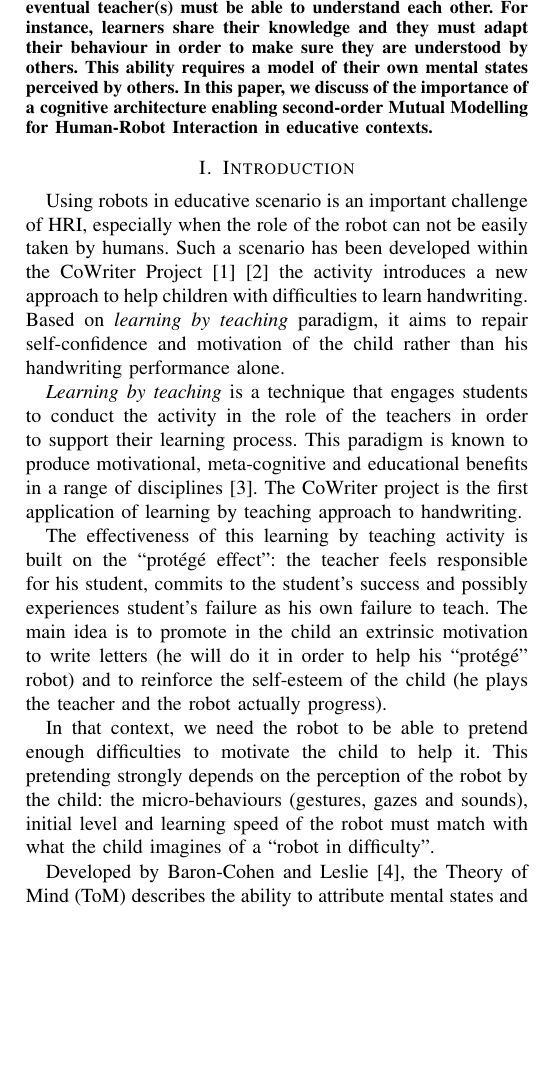
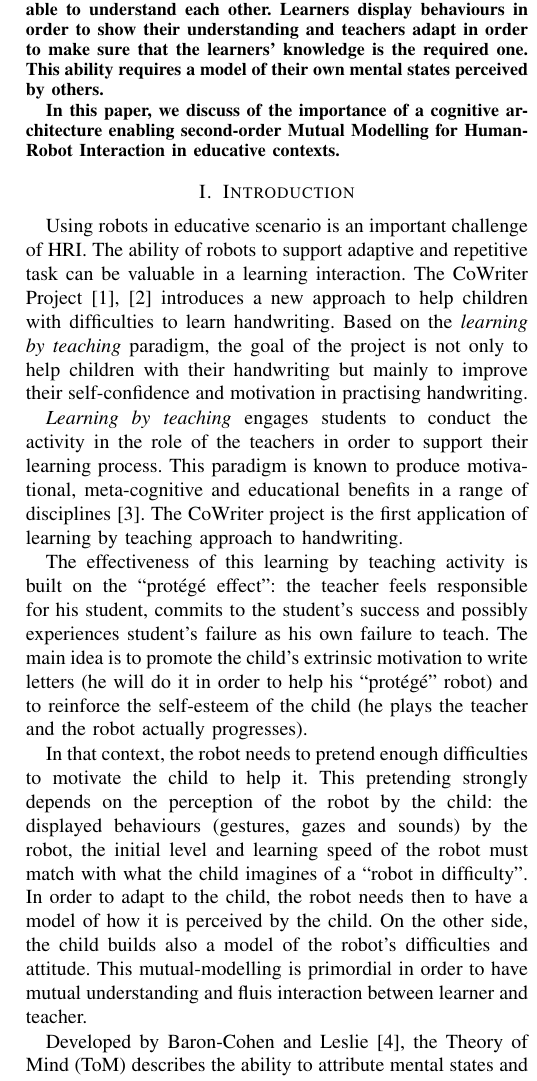
Before and after one commit to chili-epfl/paper-cogarchi4HRI-CogForEdu, a LaTeX paper (mm_architecture.tex): part of one column of page 1 of 4, cut so that both start at the same text, the shorter picture padded with empty space. Compiled offline with pdfLaTeX; a missing font is replaced by an installed copy or a similar font; a LaTeX package or settings file that is missing is left out.

Commit message:
intro read & correct english

```diff
--- a/mm_architecture.tex
+++ b/mm_architecture.tex
@@ -43,7 +43,12 @@ $^2$INESC-ID \& Instituto Superior T\'{e}cnico, University of Lisbon, Portugal
 % As a general rule, do not put math, special symbols or citations
 % in the abstract
 \begin{abstract}
-In a collaborative learning scenario, learner(s) and eventual teacher(s) must be able to understand each other. For instance, learners share their knowledge and they must adapt their behaviour in order to make sure they are understood by others. This ability requires a model of their own mental states perceived by others.
+In an educational scenario, learners and teacher are able to understand each other.
+%For instance, learners share their knowledge and they must adapt their behaviour in order to make sure they are understood by others.
+Learners display behaviours in order to show their understanding and teachers adapt in order to make sure that the learners' knowledge is the required one.
+This ability requires a model of their own mental states perceived by others.
+%For instance, did the learner saw that the teacher saw that the learner misunderstood the aim of the task?
+
 In this paper, we discuss of the importance of a cognitive architecture enabling second-order Mutual Modelling for Human-Robot Interaction in educative contexts.
 
 
@@ -86,27 +91,34 @@ In this paper, we discuss of the importance of a cognitive architecture enabling
 
 %%%% CoWriter
 
-Using robots in educative scenario is an important challenge of HRI, especially when the role of the robot can not be easily taken by humans. Such a scenario has been developed within the CoWriter Project~\cite{Hood}~\cite{jacq2016building} the activity introduces a new approach to help children with difficulties to learn handwriting. Based on \emph{learning by teaching} paradigm, it aims to repair self-confidence and motivation of the child rather than his handwriting performance alone.
+Using robots in educative scenario is an important challenge of HRI.
+The ability of robots to support adaptive and repetitive task can be valuable in a learning interaction.
+The CoWriter Project~\cite{Hood,jacq2016building} introduces a new approach to help children with difficulties to learn handwriting.
+Based on the \emph{learning by teaching} paradigm, the goal of the project is not only to help children with their handwriting but mainly to improve their self-confidence and motivation in practising handwriting.
 
-\emph{Learning by teaching} is a technique that engages students to conduct the activity in the role of the teachers in order to support their learning process. This
-paradigm is known to produce motivational, meta-cognitive and educational
-benefits in a range of disciplines~\cite{Rohrbeck2003}. The CoWriter project
-is the first application of learning by teaching approach to handwriting.
+\emph{Learning by teaching} engages students to conduct the activity in the role of the teachers in order to support their learning process.
+This  paradigm is known to produce motivational, meta-cognitive and educational benefits in a range of disciplines~\cite{Rohrbeck2003}.
+The CoWriter project is the first application of learning by teaching approach to handwriting.
 
-The effectiveness of this learning by teaching activity is built on the
-``prot\'eg\'e effect'': the teacher feels responsible for his student, commits
+The effectiveness of this learning by teaching activity is built on the ``prot\'eg\'e effect'': the teacher feels responsible for his student, commits
 to the student's success and possibly experiences student's failure as his own
-failure to teach. The main idea is to promote in the child an extrinsic motivation to write letters (he will do it in order to help his ``prot\'eg\'e" robot) and to reinforce the self-esteem of the child (he plays the teacher and the robot actually progress).
+failure to teach.
+The main idea is to promote the child's extrinsic motivation to write letters (he will do it in order to help his ``prot\'eg\'e" robot) and to reinforce the self-esteem of the child (he plays the teacher and the robot actually progresses).
 
-In that context, we need the robot to be able to pretend enough difficulties to motivate the child to help it. This pretending strongly depends on the perception of the robot by the child: the micro-behaviours (gestures, gazes and sounds), initial level and learning speed of the robot must match with what the child imagines of a ``robot in difficulty".
+In that context, the robot needs to pretend enough difficulties to motivate the child to help it.
+This pretending strongly depends on the perception of the robot by the child: the displayed behaviours (gestures, gazes and sounds) by the robot, the initial level and learning speed of the robot must match with what the child imagines of a ``robot in difficulty".
+In order to adapt to the child, the robot needs then to have a model of how it is perceived by the child. On the other side, the child builds also a model of the robot's difficulties and attitude.
+This mutual-modelling is primordial in order to have mutual understanding and fluis interaction between learner and teacher.
 
 %%%% ToM
 
-Developed by Baron-Cohen and Leslie~\cite{baron1985does}, the Theory of Mind (ToM) describes the ability to attribute mental states and knowledge to others. In interaction, humans are permanently collecting and analysing huge quantity of information to stay aware of emotions, goals and understandings of their fellows. In this work, we focus on a generalization of this notion: Mutual Modelling characterizes the effort of one agent to model the mental state of another one~\cite{dillenbourg1999you}.
+Developed by Baron-Cohen and Leslie~\cite{baron1985does}, the Theory of Mind (ToM) describes the ability to attribute mental states and knowledge to others.
+In interaction, humans are permanently collecting and analysing huge quantity of information to stay aware of emotions, goals and understandings of their fellows.
+In this work, we focus on a generalization of this notion: \emph{Mutual Modelling} characterizes the effort of one agent to model the mental state of another one~\cite{dillenbourg1999you}.
 
-Until now, the work conduced by the Human-Robot Interaction (HRI) community to develop mutual modelling abilities in robots was limited to a first level of modelling. Higher levels require the ability to recursively attribute a theory of mind to other agent (\textit{I think that you think that} ...) and their application to HRI remains unexplored.
-
-We believe that, at least in a context of educational HRI, we must promote first and second-order mutual modelling abilities in cognitive architectures. In the following sections, we first present the different frameworks that have been developed for Mutual Modelling and their previous adaptations in HRI research. Then we describe in the possible ways to infer both first and second-order models in real time and to make decisions based on this information.
+Until now, in Human-Robot Interaction (HRI), mutual modelling abilities of robots were limited to first level of modelling.
+Higher levels of modelling require the ability to recursively attribute a theory of mind to other agent (\textit{I think that you think that} \dots).
+We believe that in a context of educational HRI, we must promote first and second-order mutual modelling abilities in cognitive architectures. In the following sections, we first present the different frameworks that have been developed for Mutual Modelling and their previous adaptations to HRI. Then we describe in the possible ways to infer both first and second-order models in real time and to make decisions based on these models.
 
 \section{Related works}
 
```
Also changed, not shown: mm_architecture.pdf.
